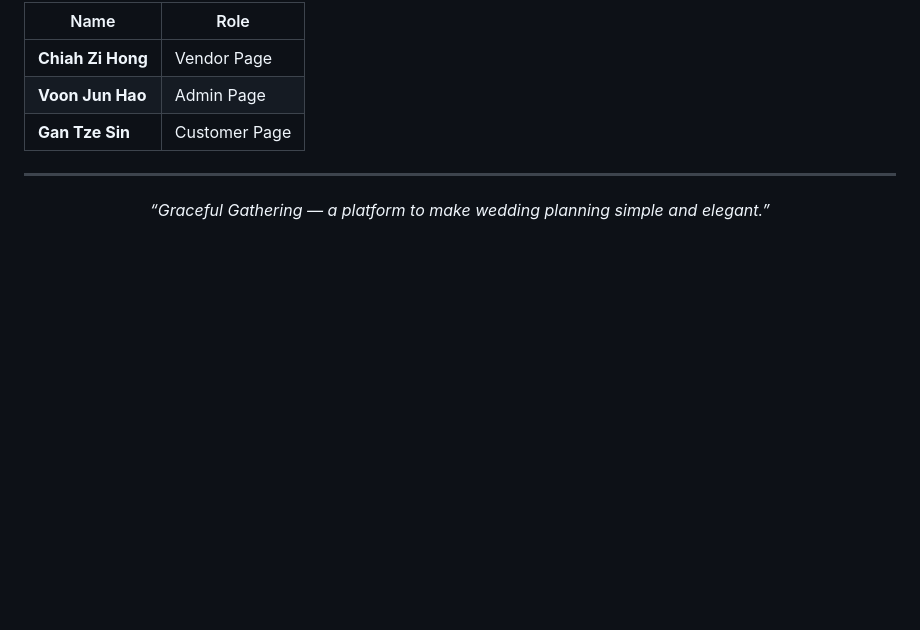
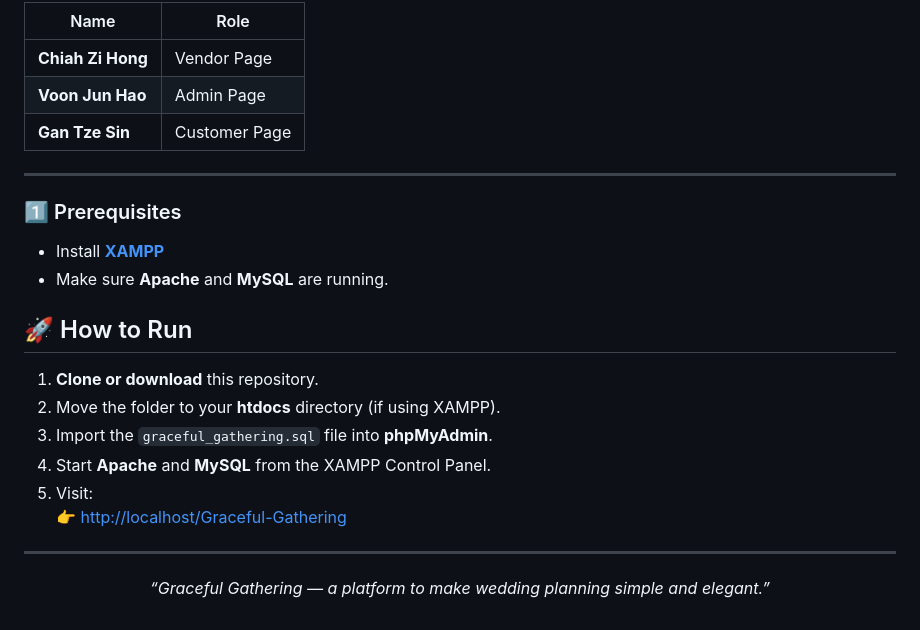
Before and after one commit to Kyramud6/Graceful-Gathering, a Markdown page: README.md, the part around the change. Rendered like a GitHub page; blank space fills up the shorter version.

```diff
--- a/README.md
+++ b/README.md
@@ -137,6 +137,21 @@ Built by **INTI International University Students**
 
 ---
 
+### 1️⃣ Prerequisites
+- Install **[XAMPP](https://www.apachefriends.org/index.html)**
+- Make sure **Apache** and **MySQL** are running.
+
+## 🚀 How to Run
+
+1. **Clone or download** this repository.
+2. Move the folder to your **htdocs** directory (if using XAMPP).
+3. Import the `graceful_gathering.sql` file into **phpMyAdmin**.
+4. Start **Apache** and **MySQL** from the XAMPP Control Panel.
+5. Visit:
+   👉 [http://localhost/Graceful-Gathering](http://localhost/Graceful-Gathering)
+
+---
+
 <p align="center">
   <em>“Graceful Gathering — a platform to make wedding planning simple and elegant.”</em>
 </p>
```
